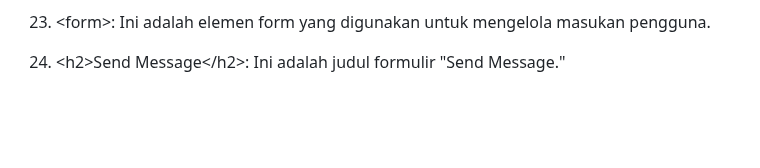
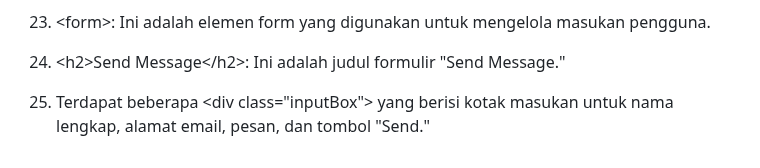
Before and after one commit to 22091397028AinulMufidh/Swiftshop, a Markdown page: README.md, the part around the change. GitHub-like rendering; blank space fills up the shorter version.

```diff
--- a/README.md
+++ b/README.md
@@ -1555,3 +1555,5 @@ Pada bagian ini menjelaskan apa yang akan terjadi ketika mengklik tautan signup.
 23. &lt;form&gt;: Ini adalah elemen form yang digunakan untuk mengelola masukan pengguna.
 
 24. &lt;h2&gt;Send Message&lt;/h2&gt;: Ini adalah judul formulir "Send Message."
+
+25. Terdapat beberapa &lt;div class="inputBox"&gt; yang berisi kotak masukan untuk nama lengkap, alamat email, pesan, dan tombol "Send."
```
